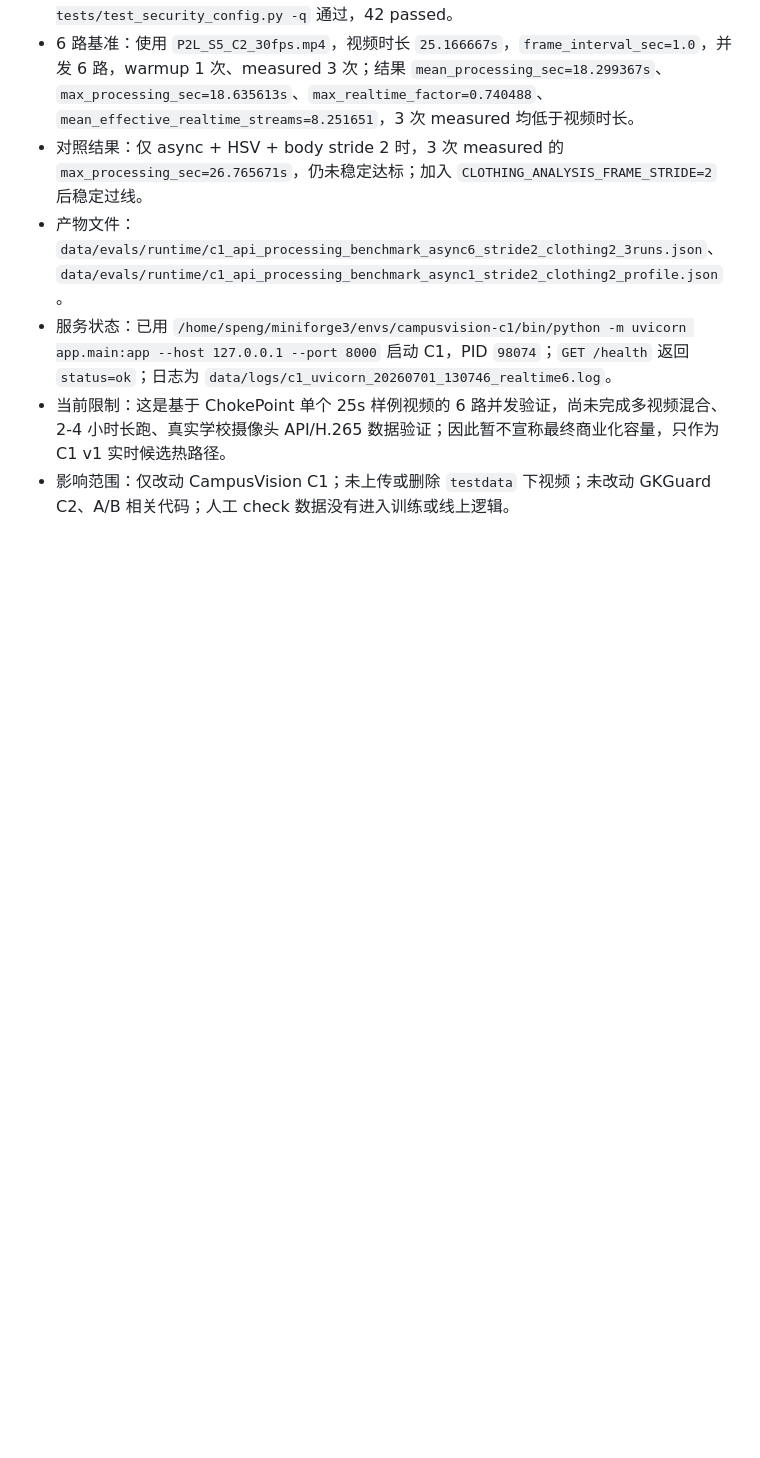
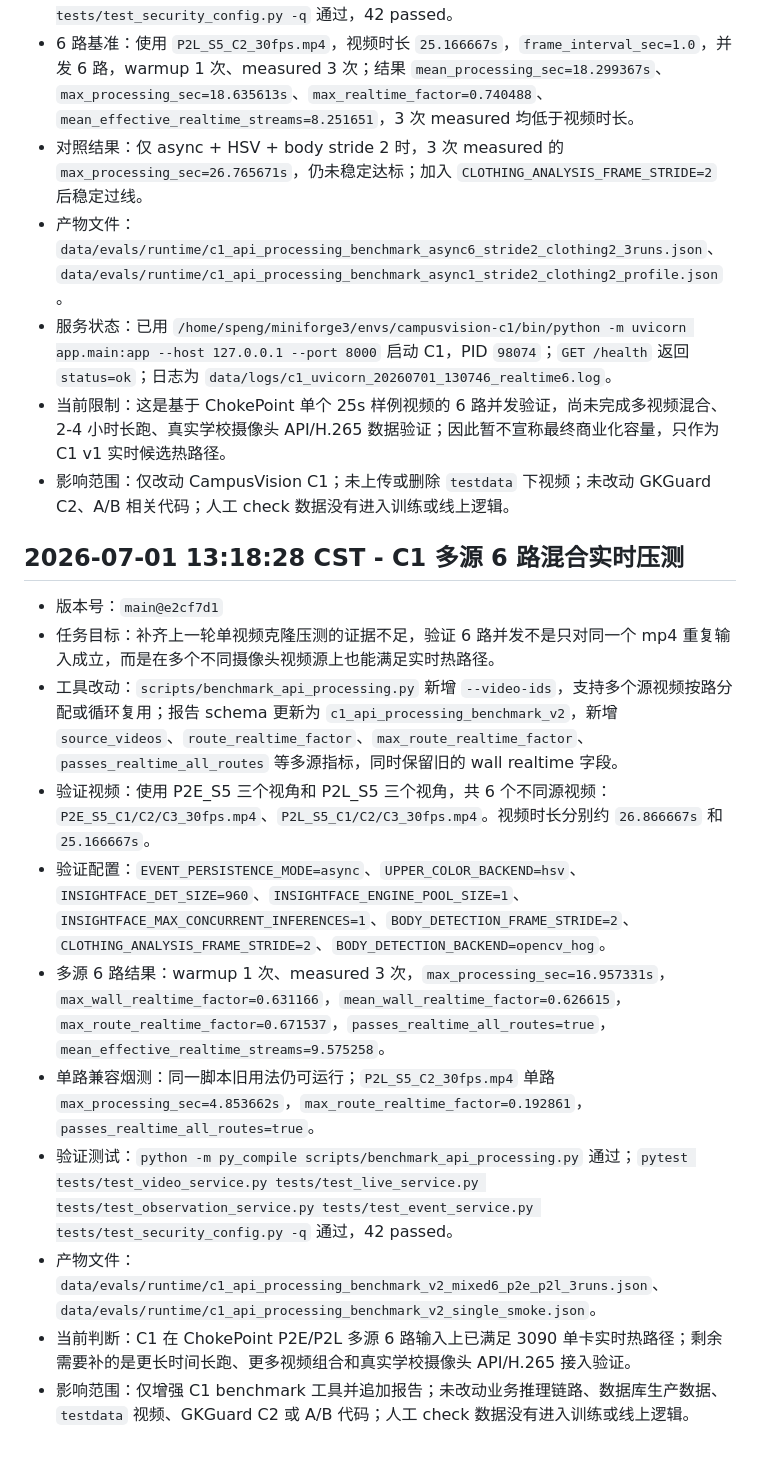
Before and after one commit to CyrusAuyeung/GKGuard, a Markdown page: services/campusvision-c1/README_TASK_REPORTS.md, the part around the change. Rendered like a GitHub page; blank space fills up the shorter version.

Commit message:
docs(c1): report mixed realtime benchmark results

```diff
--- a/services/campusvision-c1/README_TASK_REPORTS.md
+++ b/services/campusvision-c1/README_TASK_REPORTS.md
@@ -437,3 +437,17 @@
 - 服务状态：已用 `/home/speng/miniforge3/envs/campusvision-c1/bin/python -m uvicorn app.main:app --host 127.0.0.1 --port 8000` 启动 C1，PID `98074`；`GET /health` 返回 `status=ok`；日志为 `data/logs/c1_uvicorn_20260701_130746_realtime6.log`。
 - 当前限制：这是基于 ChokePoint 单个 25s 样例视频的 6 路并发验证，尚未完成多视频混合、2-4 小时长跑、真实学校摄像头 API/H.265 数据验证；因此暂不宣称最终商业化容量，只作为 C1 v1 实时候选热路径。
 - 影响范围：仅改动 CampusVision C1；未上传或删除 `testdata` 下视频；未改动 GKGuard C2、A/B 相关代码；人工 check 数据没有进入训练或线上逻辑。
+
+## 2026-07-01 13:18:28 CST - C1 多源 6 路混合实时压测
+
+- 版本号：`main@e2cf7d1`
+- 任务目标：补齐上一轮单视频克隆压测的证据不足，验证 6 路并发不是只对同一个 mp4 重复输入成立，而是在多个不同摄像头视频源上也能满足实时热路径。
+- 工具改动：`scripts/benchmark_api_processing.py` 新增 `--video-ids`，支持多个源视频按路分配或循环复用；报告 schema 更新为 `c1_api_processing_benchmark_v2`，新增 `source_videos`、`route_realtime_factor`、`max_route_realtime_factor`、`passes_realtime_all_routes` 等多源指标，同时保留旧的 wall realtime 字段。
+- 验证视频：使用 P2E_S5 三个视角和 P2L_S5 三个视角，共 6 个不同源视频：`P2E_S5_C1/C2/C3_30fps.mp4`、`P2L_S5_C1/C2/C3_30fps.mp4`。视频时长分别约 `26.866667s` 和 `25.166667s`。
+- 验证配置：`EVENT_PERSISTENCE_MODE=async`、`UPPER_COLOR_BACKEND=hsv`、`INSIGHTFACE_DET_SIZE=960`、`INSIGHTFACE_ENGINE_POOL_SIZE=1`、`INSIGHTFACE_MAX_CONCURRENT_INFERENCES=1`、`BODY_DETECTION_FRAME_STRIDE=2`、`CLOTHING_ANALYSIS_FRAME_STRIDE=2`、`BODY_DETECTION_BACKEND=opencv_hog`。
+- 多源 6 路结果：warmup 1 次、measured 3 次，`max_processing_sec=16.957331s`，`max_wall_realtime_factor=0.631166`，`mean_wall_realtime_factor=0.626615`，`max_route_realtime_factor=0.671537`，`passes_realtime_all_routes=true`，`mean_effective_realtime_streams=9.575258`。
+- 单路兼容烟测：同一脚本旧用法仍可运行；`P2L_S5_C2_30fps.mp4` 单路 `max_processing_sec=4.853662s`，`max_route_realtime_factor=0.192861`，`passes_realtime_all_routes=true`。
+- 验证测试：`python -m py_compile scripts/benchmark_api_processing.py` 通过；`pytest tests/test_video_service.py tests/test_live_service.py tests/test_observation_service.py tests/test_event_service.py tests/test_security_config.py -q` 通过，42 passed。
+- 产物文件：`data/evals/runtime/c1_api_processing_benchmark_v2_mixed6_p2e_p2l_3runs.json`、`data/evals/runtime/c1_api_processing_benchmark_v2_single_smoke.json`。
+- 当前判断：C1 在 ChokePoint P2E/P2L 多源 6 路输入上已满足 3090 单卡实时热路径；剩余需要补的是更长时间长跑、更多视频组合和真实学校摄像头 API/H.265 接入验证。
+- 影响范围：仅增强 C1 benchmark 工具并追加报告；未改动业务推理链路、数据库生产数据、`testdata` 视频、GKGuard C2 或 A/B 代码；人工 check 数据没有进入训练或线上逻辑。
```
